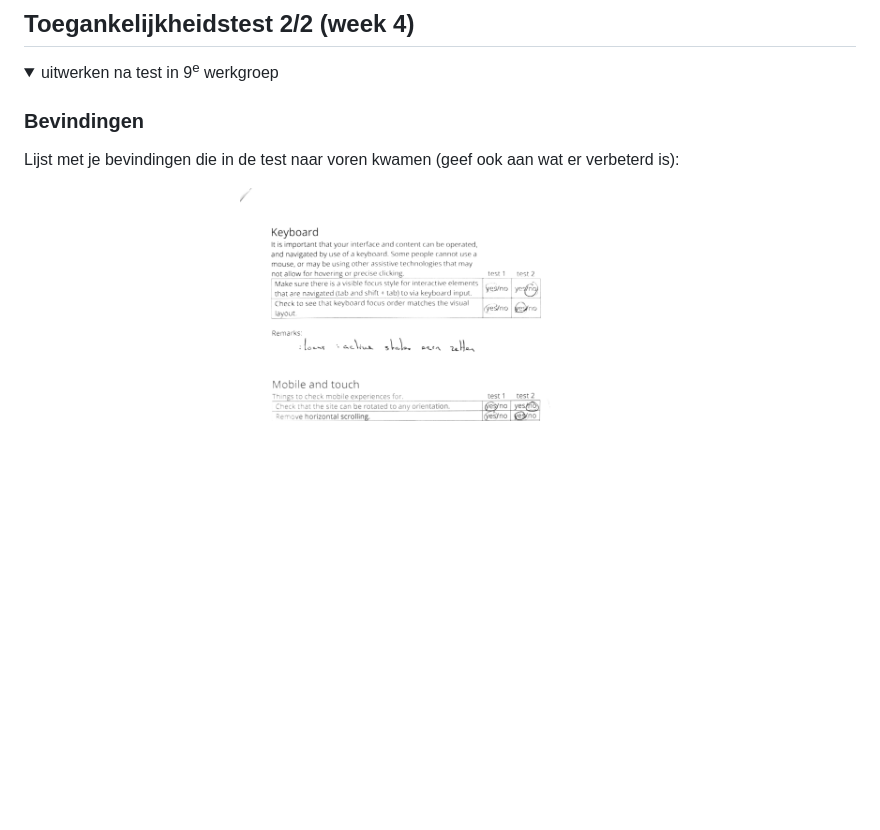
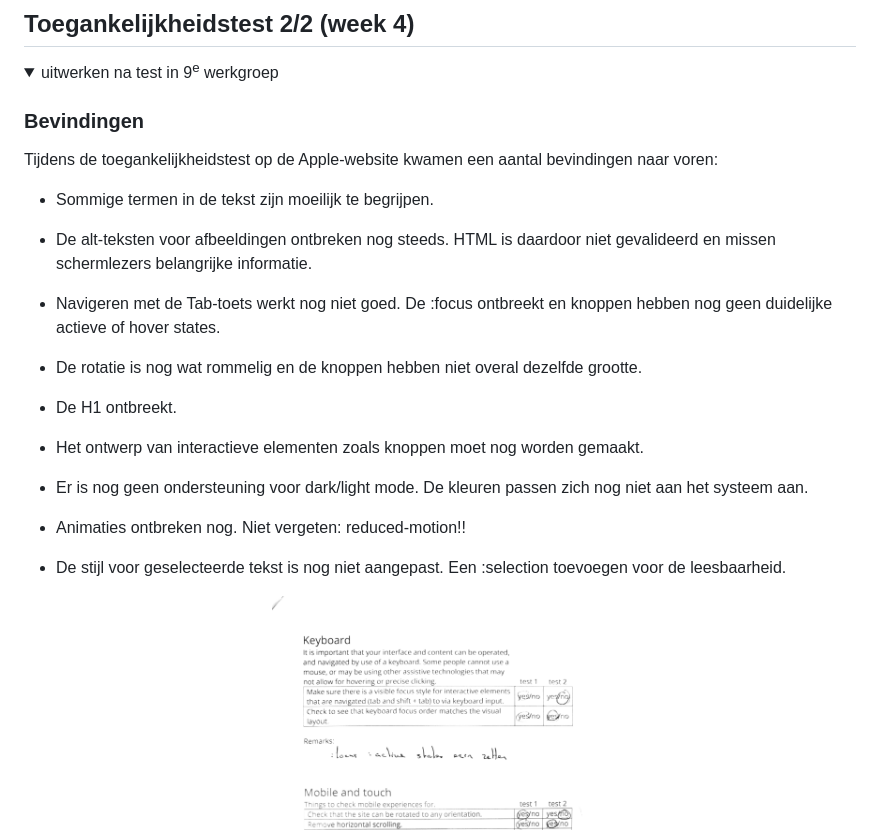
Before and after one commit to CharlotteHVA/FvD, a Markdown page: README.md, the part around the change. GitHub-like rendering; folded sections open; blank space fills up the shorter version.

```diff
--- a/README.md
+++ b/README.md
@@ -169,7 +169,17 @@ Ik heb ook duidelijk gemaakt dat ik mijn gekozen website had gewijzigd in apple.
   <summary>uitwerken na test in 9<sup>e</sup> werkgroep</summary>
 
   ### Bevindingen
-  Lijst met je bevindingen die in de test naar voren kwamen (geef ook aan wat er verbeterd is):
+  Tijdens de toegankelijkheidstest op de Apple-website kwamen een aantal bevindingen naar voren:
+
+- Sommige termen in de tekst zijn moeilijk te begrijpen.
+- De alt-teksten voor afbeeldingen ontbreken nog steeds. HTML is daardoor niet gevalideerd en missen schermlezers belangrijke informatie.
+- Navigeren met de Tab-toets werkt nog niet goed. De :focus ontbreekt en knoppen hebben nog geen duidelijke actieve of hover states.
+- De rotatie is nog wat rommelig en de knoppen hebben niet overal dezelfde grootte.
+- De H1 ontbreekt.
+- Het ontwerp van interactieve elementen zoals knoppen moet nog worden gemaakt.
+- Er is nog geen ondersteuning voor dark/light mode. De kleuren passen zich nog niet aan het systeem aan.
+- Animaties ontbreken nog. Niet vergeten: reduced-motion!!
+- De stijl voor geselecteerde tekst is nog niet aangepast. Een :selection toevoegen voor de leesbaarheid.
 
   <img src="readme-images/toegankelijkheidstest_test2_1.jpg" width="375px" alt="Toegankelijkeheids Test 2 blazijde 1 document">
   <img src="readme-images/toegankelijkheidstest_test2_2.jpg" width="375px" alt="Toegankelijkeheids Test 2 blazijde 2 document">
```
